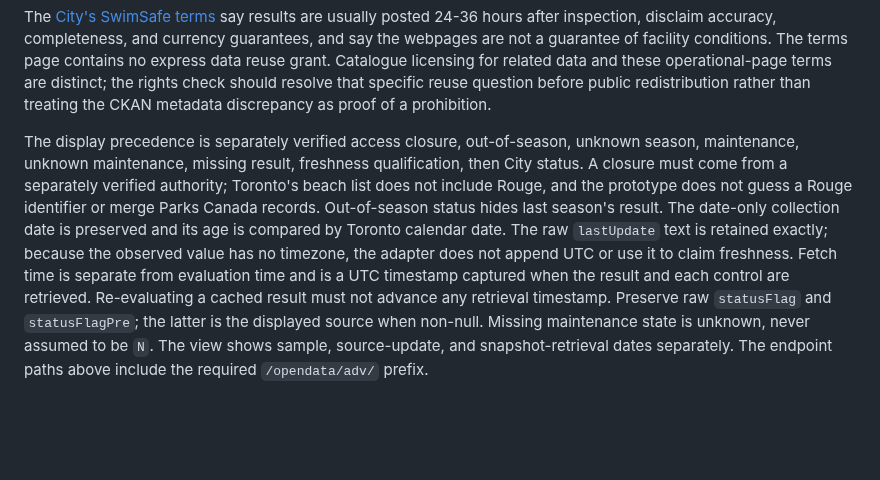
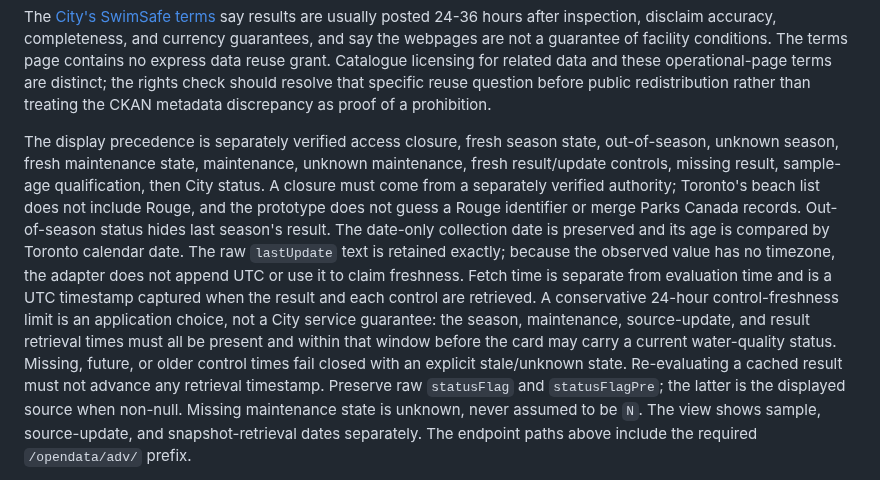
Before and after one commit to justinpfisher/ScarbTO, a Markdown page: research/phase1b-beach-status/BEACH-SOURCE-CONTRACT.md, the part around the change. GitHub-like rendering; blank space fills up the shorter version.

Commit message:
fix: require fresh beach controls for current status

```diff
--- a/research/phase1b-beach-status/BEACH-SOURCE-CONTRACT.md
+++ b/research/phase1b-beach-status/BEACH-SOURCE-CONTRACT.md
@@ -58,8 +58,9 @@ distinct; the rights check should resolve that specific reuse question before
 public redistribution rather than treating the CKAN metadata discrepancy as
 proof of a prohibition.
 
-The display precedence is separately verified access closure, out-of-season,
-unknown season, maintenance, unknown maintenance, missing result, freshness
+The display precedence is separately verified access closure, fresh season
+state, out-of-season, unknown season, fresh maintenance state, maintenance,
+unknown maintenance, fresh result/update controls, missing result, sample-age
 qualification, then City status. A closure must come from a separately
 verified authority; Toronto's beach list does not include Rouge, and the
 prototype does not guess a Rouge identifier or merge Parks Canada records.
@@ -68,8 +69,13 @@ is preserved and its age is compared by Toronto calendar date. The raw
 `lastUpdate` text is retained exactly; because the observed value has no
 timezone, the adapter does not append UTC or use it to claim freshness.
 Fetch time is separate from evaluation time and is a UTC timestamp captured
-when the result and each control are retrieved. Re-evaluating a cached result
-must not advance any retrieval timestamp. Preserve raw `statusFlag` and
+when the result and each control are retrieved. A conservative 24-hour
+control-freshness limit is an application choice, not a City service guarantee:
+the season, maintenance, source-update, and result retrieval times must all be
+present and within that window before the card may carry a current water-quality
+status. Missing, future, or older control times fail closed with an explicit
+stale/unknown state. Re-evaluating a cached result must not advance any
+retrieval timestamp. Preserve raw `statusFlag` and
 `statusFlagPre`; the latter is the displayed source when non-null. Missing
 maintenance state is unknown, never assumed to be `N`. The view shows sample,
 source-update, and snapshot-retrieval dates separately. The endpoint paths
```
